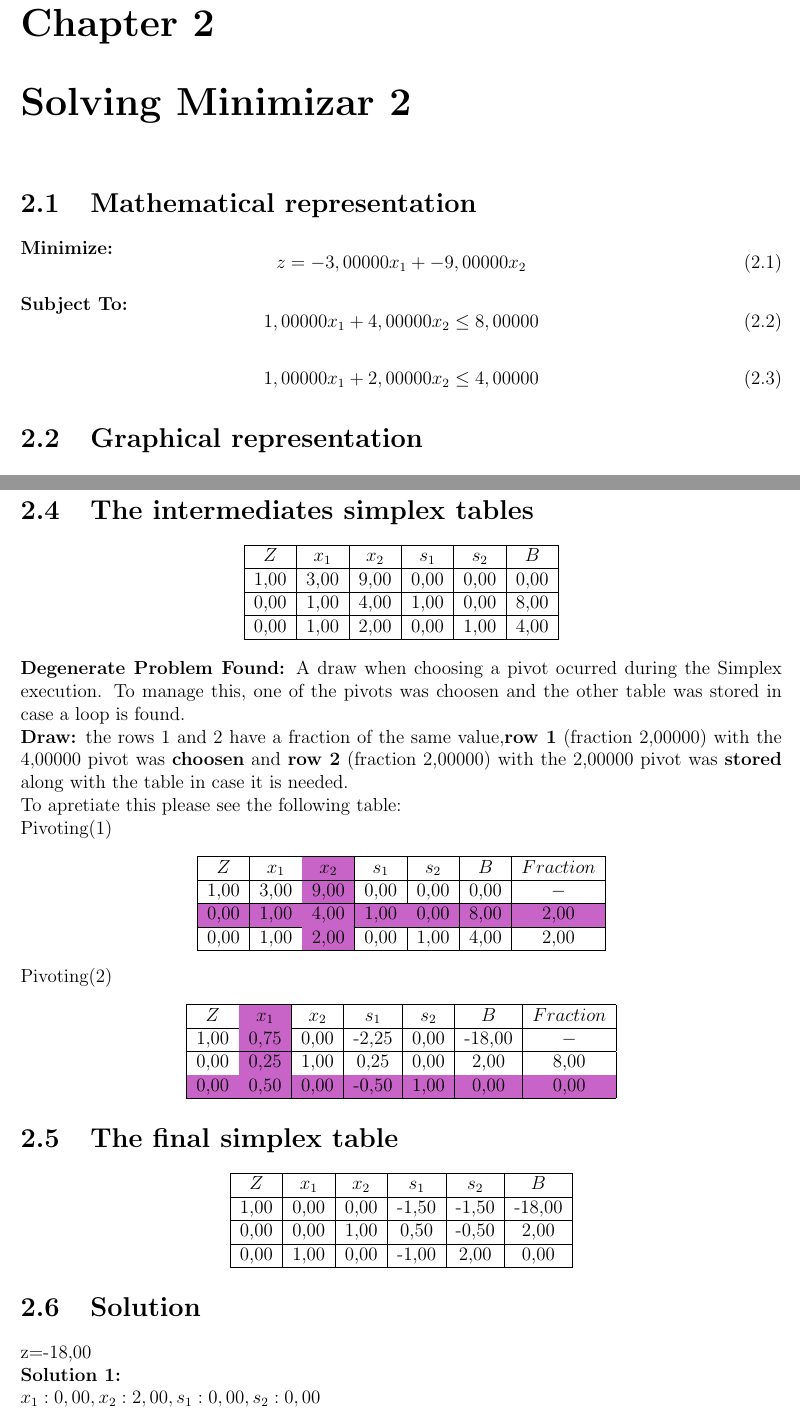
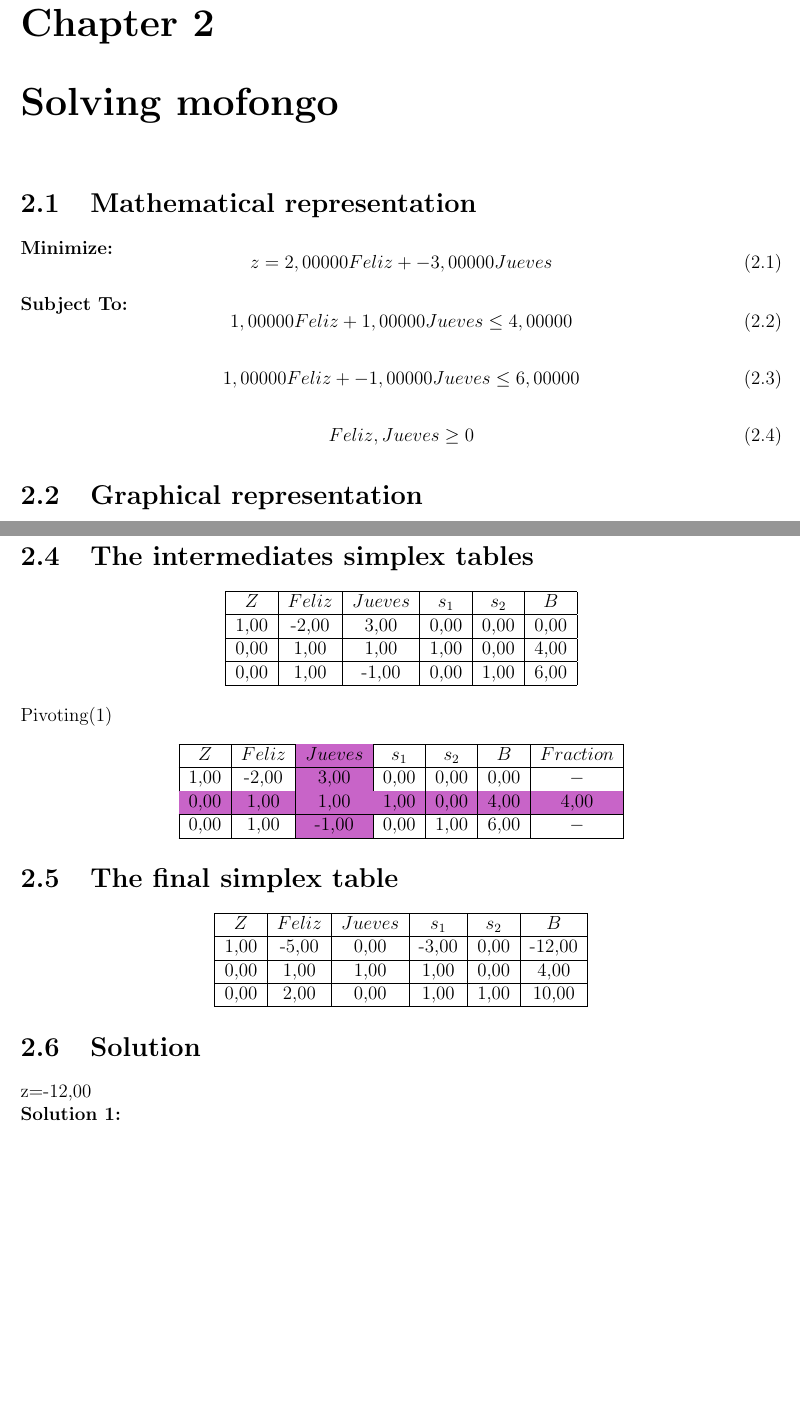
Before and after one commit to GeraldlTzy/Simplex, a LaTeX document (LaTeX/Simplex_Report.tex): two parts of pages 5 and 6 of 7, joined at a grey line, cut so that both start at the same text, the shorter picture padded with empty space. Compiled offline with pdfLaTeX.

Commit message:
Commit de perrones

```diff
--- a/LaTeX/Simplex_Report.tex
+++ b/LaTeX/Simplex_Report.tex
@@ -93,14 +93,17 @@ Sadly, not every problem is as simplex(ba-dum-tss), if in the process of calcula
 \section{Mathematical representation}
 \textbf{Minimize:}
 \begin{dmath}
-z = -3,00000x_{1} + -9,00000x_{2}
+z = 2,00000Feliz + -3,00000Jueves
 \end{dmath}
 \textbf{Subject To:}
 \begin{dmath}
-1,00000x_{1} + 4,00000x_{2} \leq8,00000
+1,00000Feliz + 1,00000Jueves \leq4,00000
 \end{dmath}
 \begin{dmath}
-1,00000x_{1} + 2,00000x_{2} \leq4,00000
+1,00000Feliz + -1,00000Jueves \leq6,00000
+\end{dmath}
+\begin{dmath}
+Feliz,Jueves \geq 0
 \end{dmath}
 
 \section{Graphical representation}
@@ -149,50 +152,29 @@ $Z$ & $x_{1}$ & $x_{2}$ & $s_{1}$ & $s_{2}$ & $B$\\
 \begin{adjustbox}{max width=1\textwidth,keepaspectratio}
 \begin{tabular}{|c|c|c|c|c|c|}
  \hline
-$Z$ & $x_{1}$ & $x_{2}$ & $s_{1}$ & $s_{2}$ & $B$\\
+$Z$ & $Feliz$ & $Jueves$ & $s_{1}$ & $s_{2}$ & $B$\\
  \hline
-1,00 & 3,00 & 9,00 & 0,00 & 0,00 & 0,00\\
+1,00 & -2,00 & 3,00 & 0,00 & 0,00 & 0,00\\
  \hline
-0,00 & 1,00 & 4,00 & 1,00 & 0,00 & 8,00\\
+0,00 & 1,00 & 1,00 & 1,00 & 0,00 & 4,00\\
  \hline
-0,00 & 1,00 & 2,00 & 0,00 & 1,00 & 4,00\\
+0,00 & 1,00 & -1,00 & 0,00 & 1,00 & 6,00\\
  \hline
 \end{tabular}
 \end{adjustbox}
 \end{center}
-\textbf{Degenerate Problem Found:}
-A draw when choosing a pivot ocurred during the Simplex execution.
-To manage this, one of the pivots was choosen and the other table was stored in case a loop is found.\\
-\textbf{Draw:} the rows 1 and 2 have a fraction of the same value,\textbf{row 1} (fraction 2,00000) with the 4,00000 pivot was \textbf{choosen} and \textbf{row 2} (fraction 2,00000) with the 2,00000 pivot was \textbf{stored} along with the table in case it is needed.\\
-To apretiate this please see the following table:\\
 Pivoting(1)
 \begin{center}
 \begin{adjustbox}{max width=1\textwidth,keepaspectratio}
 \begin{tabular}{|c|c|c|c|c|c|c|}
  \hline
-$Z$ & $x_{1}$ & \cellcolor{PurpleNoMamado}$x_{2}$ & $s_{1}$ & $s_{2}$ & $B$ & $Fraction$\\
+$Z$ & $Feliz$ & \cellcolor{PurpleNoMamado}$Jueves$ & $s_{1}$ & $s_{2}$ & $B$ & $Fraction$\\
  \hline
-1,00 & 3,00 & \cellcolor{PurpleNoMamado}9,00 & 0,00 & 0,00 & 0,00 & $-$\\
+1,00 & -2,00 & \cellcolor{PurpleNoMamado}3,00 & 0,00 & 0,00 & 0,00 & $-$\\
  \hline
-\cellcolor{PurpleNoMamado}0,00 & \cellcolor{PurpleNoMamado}1,00 & \cellcolor{PurpleNoMamado}4,00 & \cellcolor{PurpleNoMamado}1,00 & \cellcolor{PurpleNoMamado}0,00 & \cellcolor{PurpleNoMamado}8,00 & \cellcolor{PurpleNoMamado}2,00\\
+\cellcolor{PurpleNoMamado}0,00 & \cellcolor{PurpleNoMamado}1,00 & \cellcolor{PurpleNoMamado}1,00 & \cellcolor{PurpleNoMamado}1,00 & \cellcolor{PurpleNoMamado}0,00 & \cellcolor{PurpleNoMamado}4,00 & \cellcolor{PurpleNoMamado}4,00\\
  \hline
-0,00 & 1,00 & \cellcolor{PurpleNoMamado}2,00 & 0,00 & 1,00 & 4,00 & 2,00\\
- \hline
-\end{tabular}
-\end{adjustbox}
-\end{center}
-Pivoting(2)
-\begin{center}
-\begin{adjustbox}{max width=1\textwidth,keepaspectratio}
-\begin{tabular}{|c|c|c|c|c|c|c|}
- \hline
-$Z$ & \cellcolor{PurpleNoMamado}$x_{1}$ & $x_{2}$ & $s_{1}$ & $s_{2}$ & $B$ & $Fraction$\\
- \hline
-1,00 & \cellcolor{PurpleNoMamado}0,75 & 0,00 & -2,25 & 0,00 & -18,00 & $-$\\
- \hline
-0,00 & \cellcolor{PurpleNoMamado}0,25 & 1,00 & 0,25 & 0,00 & 2,00 & 8,00\\
- \hline
-\cellcolor{PurpleNoMamado}0,00 & \cellcolor{PurpleNoMamado}0,50 & \cellcolor{PurpleNoMamado}0,00 & \cellcolor{PurpleNoMamado}-0,50 & \cellcolor{PurpleNoMamado}1,00 & \cellcolor{PurpleNoMamado}0,00 & \cellcolor{PurpleNoMamado}0,00\\
+0,00 & 1,00 & \cellcolor{PurpleNoMamado}-1,00 & 0,00 & 1,00 & 6,00 & $-$\\
  \hline
 \end{tabular}
 \end{adjustbox}
@@ -202,21 +184,21 @@ $Z$ & \cellcolor{PurpleNoMamado}$x_{1}$ & $x_{2}$ & $s_{1}$ & $s_{2}$ & $B$ & $F
 \begin{adjustbox}{max width=1\textwidth,keepaspectratio}
 \begin{tabular}{|c|c|c|c|c|c|}
  \hline
-$Z$ & $x_{1}$ & $x_{2}$ & $s_{1}$ & $s_{2}$ & $B$\\
+$Z$ & $Feliz$ & $Jueves$ & $s_{1}$ & $s_{2}$ & $B$\\
  \hline
-1,00 & 0,00 & 0,00 & -1,50 & -1,50 & -18,00\\
+1,00 & -5,00 & 0,00 & -3,00 & 0,00 & -12,00\\
  \hline
-0,00 & 0,00 & 1,00 & 0,50 & -0,50 & 2,00\\
+0,00 & 1,00 & 1,00 & 1,00 & 0,00 & 4,00\\
  \hline
-0,00 & 1,00 & 0,00 & -1,00 & 2,00 & 0,00\\
+0,00 & 2,00 & 0,00 & 1,00 & 1,00 & 10,00\\
  \hline
 \end{tabular}
 \end{adjustbox}
 \end{center}
 \section{Solution}
-z=-18,00\\
+z=-12,00\\
 \textbf{Solution 1:}\\
-$x_{1}: 0,00, x_{2}: 2,00, s_{1}: 0,00, s_{2}: 0,00$\\
+$Feliz: 0,00, Jueves: 4,00, s_{1}: 0,00, s_{2}: 10,00$\\
 \begin{thebibliography}{9}
 \bibitem{torres2025}
 F. Torres-Rojas, 'class about the simplex algorithm', personal communication, Investigación de Operaciones, Instituto Tecnológico de Costa Rica, San José, Costa Rica, Sep. 10, 2025.
```
Also changed, not shown: LaTeX/Simplex_Report.pdf, LaTeX/Simplex_Report.tex (16 more changed lines), 6 other files.
